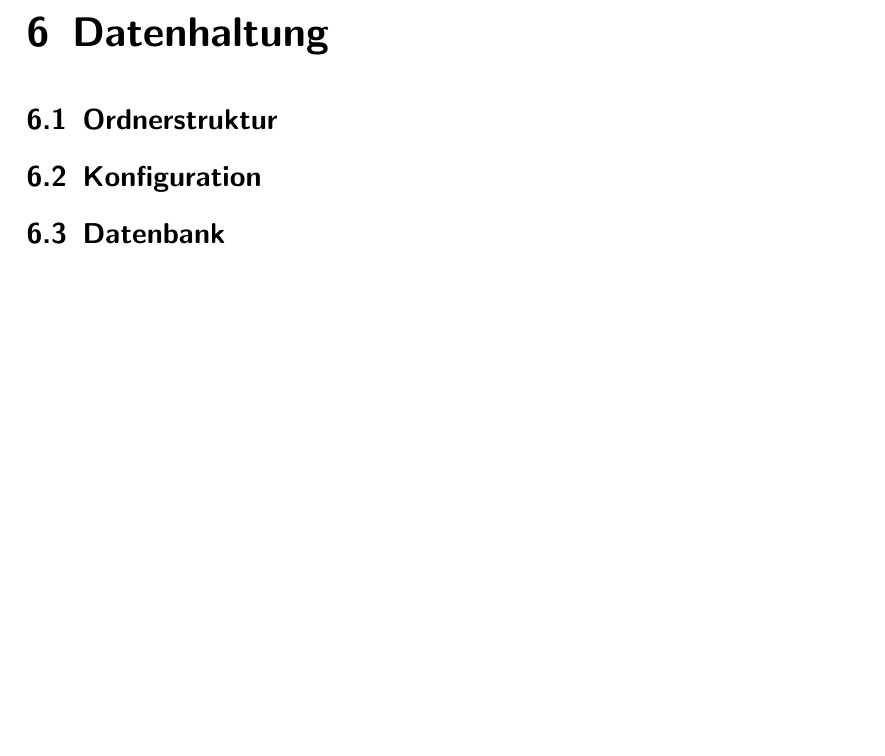
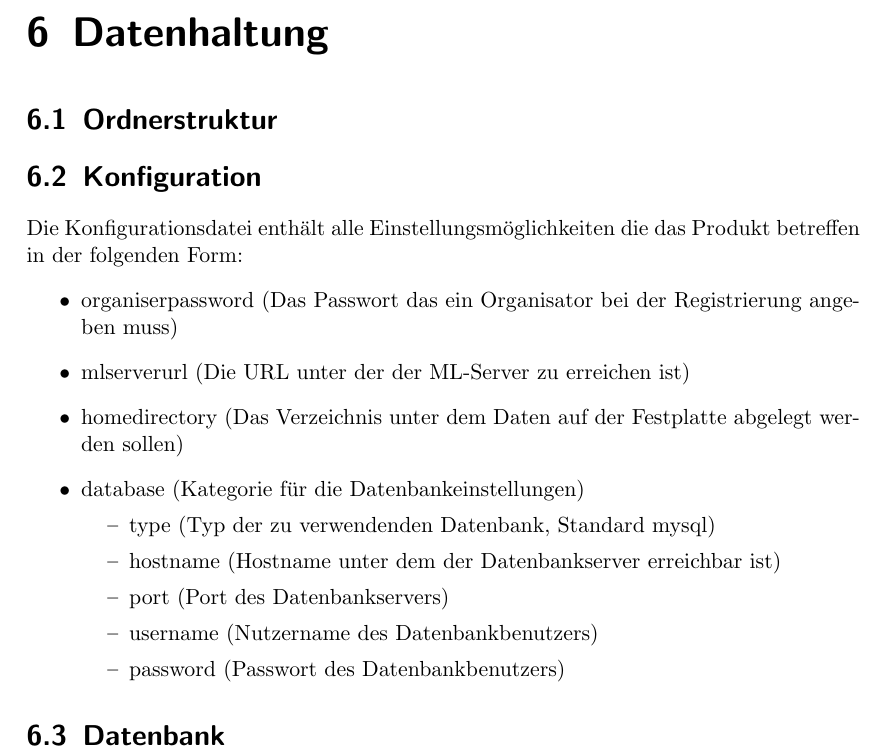
Before and after one commit to bendixsonnenberg/CS-Select-Allg, a LaTeX document (entwurf/entwurf.tex): part of page 44 of 44, cut so that both start at the same text, the shorter picture padded with empty space. Compiled offline with pdfLaTeX.

Commit message:
Add section for configuration

```diff
--- a/entwurf/entwurf.tex
+++ b/entwurf/entwurf.tex
@@ -1166,8 +1166,24 @@
     \chapter{Sequenzdiagramme}
 
     \chapter{Datenhaltung}
+
     \section{Ordnerstruktur}
+
     \section{Konfiguration}
+    Die Konfigurationsdatei enthält alle Einstellungsmöglichkeiten die das Produkt betreffen in der folgenden Form:
+    \begin{itemize}
+        \item organiserpassword (Das Passwort das ein Organisator bei der Registrierung angeben muss)
+        \item mlserverurl       (Die URL unter der der ML-Server zu erreichen ist)
+        \item homedirectory     (Das Verzeichnis unter dem Daten auf der Festplatte abgelegt werden sollen)
+        \item database          (Kategorie für die Datenbankeinstellungen)
+        \begin{itemize}
+            \item type          (Typ der zu verwendenden Datenbank, Standard mysql)
+            \item hostname      (Hostname unter dem der Datenbankserver erreichbar ist)
+            \item port          (Port des Datenbankservers)
+            \item username      (Nutzername des Datenbankbenutzers)
+            \item password      (Passwort des Datenbankbenutzers)
+        \end{itemize}
+    \end{itemize}
     \section{Datenbank}
 
 
```
Lines whose indentation alone changed are shown as unchanged.
